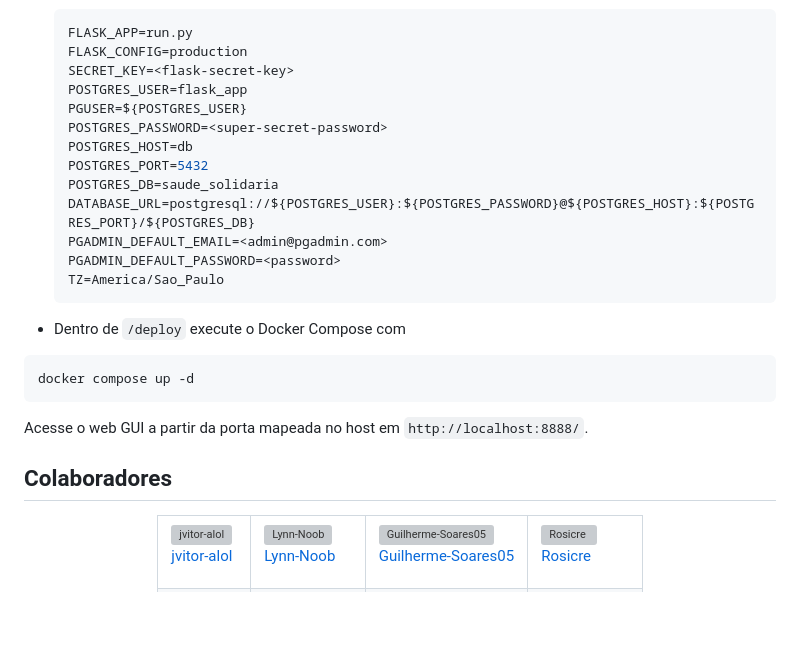
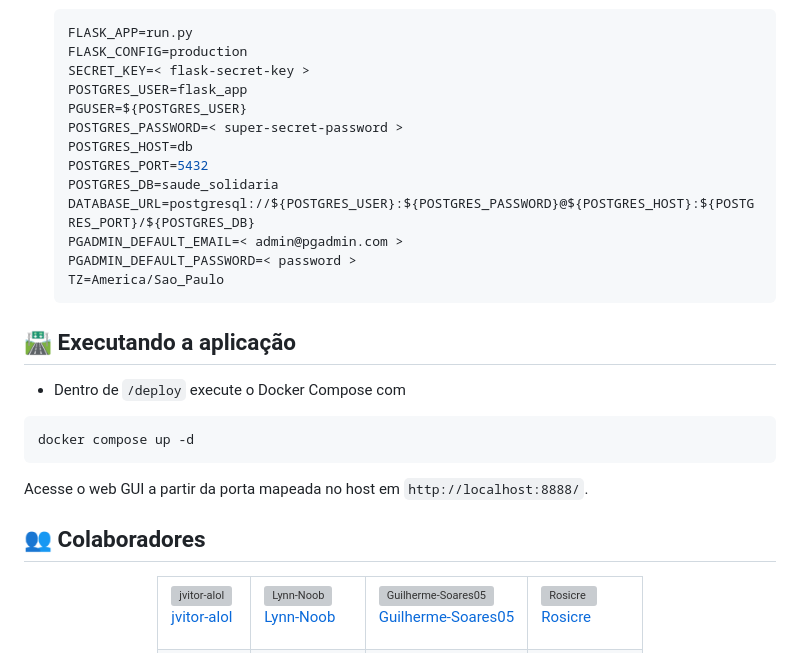
Before and after one commit to jvitor-alol/Saude-Solidaria, a Markdown page: README.md, the part around one of its changes. Rendered like a GitHub page; blank space fills up the shorter version; grey boxes are pictures that could not be loaded.

````diff
--- a/README.md
+++ b/README.md
@@ -205,18 +64,20 @@ CREATE TABLE reports (
   ```env
   FLASK_APP=run.py
   FLASK_CONFIG=production
-  SECRET_KEY=<flask-secret-key>
+  SECRET_KEY=< flask-secret-key >
   POSTGRES_USER=flask_app
   PGUSER=${POSTGRES_USER}
-  POSTGRES_PASSWORD=<super-secret-password>
+  POSTGRES_PASSWORD=< super-secret-password >
   POSTGRES_HOST=db
   POSTGRES_PORT=5432
   POSTGRES_DB=saude_solidaria
   DATABASE_URL=postgresql://${POSTGRES_USER}:${POSTGRES_PASSWORD}@${POSTGRES_HOST}:${POSTGRES_PORT}/${POSTGRES_DB}
-  PGADMIN_DEFAULT_EMAIL=<admin@pgadmin.com>
-  PGADMIN_DEFAULT_PASSWORD=<password>
+  PGADMIN_DEFAULT_EMAIL=< admin@pgadmin.com >
+  PGADMIN_DEFAULT_PASSWORD=< password >
   TZ=America/Sao_Paulo
   ```
+
+## 🛣️ Executando a aplicação
 
 - Dentro de `/deploy` execute o Docker Compose com
 
@@ -226,8 +87,7 @@ docker compose up -d
 
 Acesse o web GUI a partir da porta mapeada no host em `http://localhost:8888/`.
 
-
-## Colaboradores
+## 👥 Colaboradores
 
 <div align="center">
     <table style="width: 100%; border-collapse: collapse; text-align: center;">
````
Also changed, not shown: other parts of README.md (+39 -180 lines).
